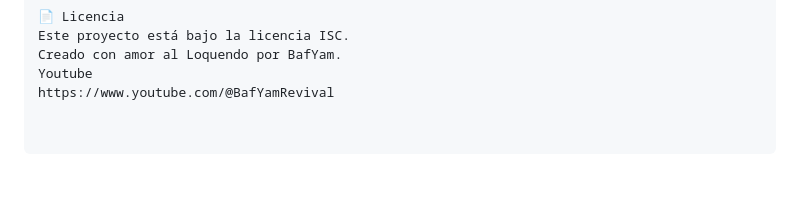
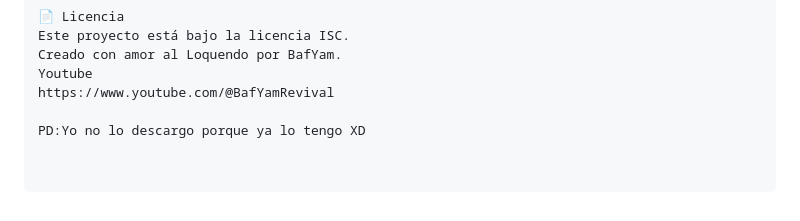
Before and after one commit to MayorFabDV/Loquendo-Studio, a Markdown page: README.md, the part around the change. GitHub-like rendering; blank space fills up the shorter version.

Commit message:
Yo no lo descargo porque ya lo tengo XD

```diff
--- a/README.md
+++ b/README.md
@@ -98,3 +98,5 @@ Este proyecto está bajo la licencia ISC.
 Creado con amor al Loquendo por BafYam.
 Youtube
 https://www.youtube.com/@BafYamRevival
+
+PD:Yo no lo descargo porque ya lo tengo XD
```
